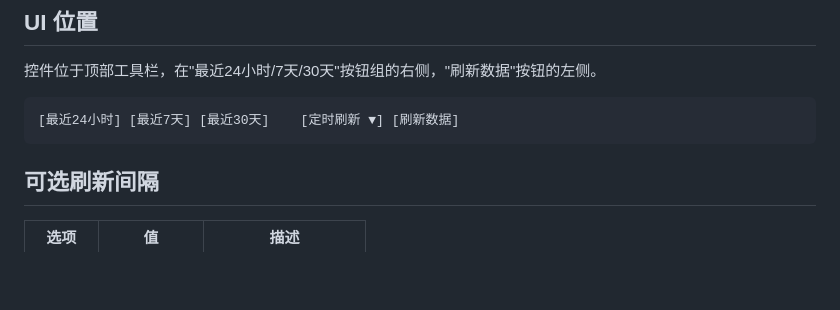
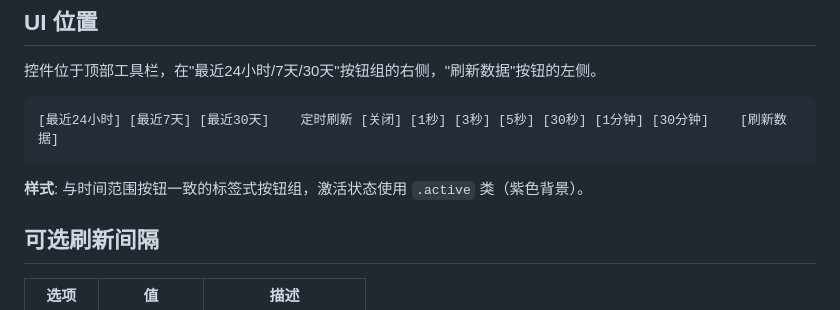
Before and after one commit to Freegxx/byteflow, a Markdown page: AUTO_REFRESH_FEATURE.md, the part around one of its changes. GitHub-like rendering; blank space fills up the shorter version.

````diff
--- a/AUTO_REFRESH_FEATURE.md
+++ b/AUTO_REFRESH_FEATURE.md
@@ -9,8 +9,10 @@
 控件位于顶部工具栏，在"最近24小时/7天/30天"按钮组的右侧，"刷新数据"按钮的左侧。
 
 ```
-[最近24小时] [最近7天] [最近30天]    [定时刷新 ▼] [刷新数据]
+[最近24小时] [最近7天] [最近30天]    定时刷新 [关闭] [1秒] [3秒] [5秒] [30秒] [1分钟] [30分钟]    [刷新数据]
 ```
+
+**样式**: 与时间范围按钮一致的标签式按钮组，激活状态使用 `.active` 类（紫色背景）。
 
 ## 可选刷新间隔
 
````
Also changed, not shown: other parts of AUTO_REFRESH_FEATURE.md (+44 -18 lines).
